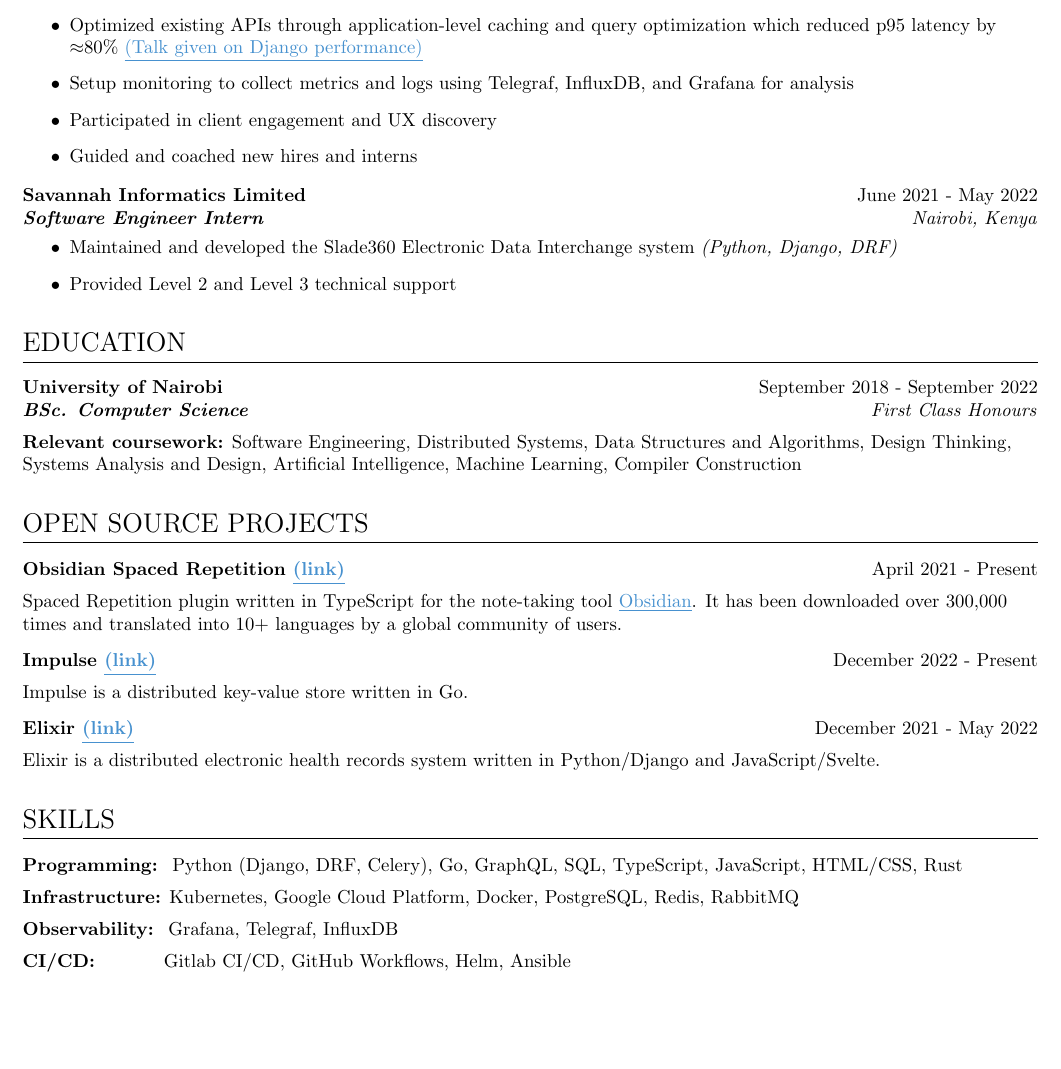
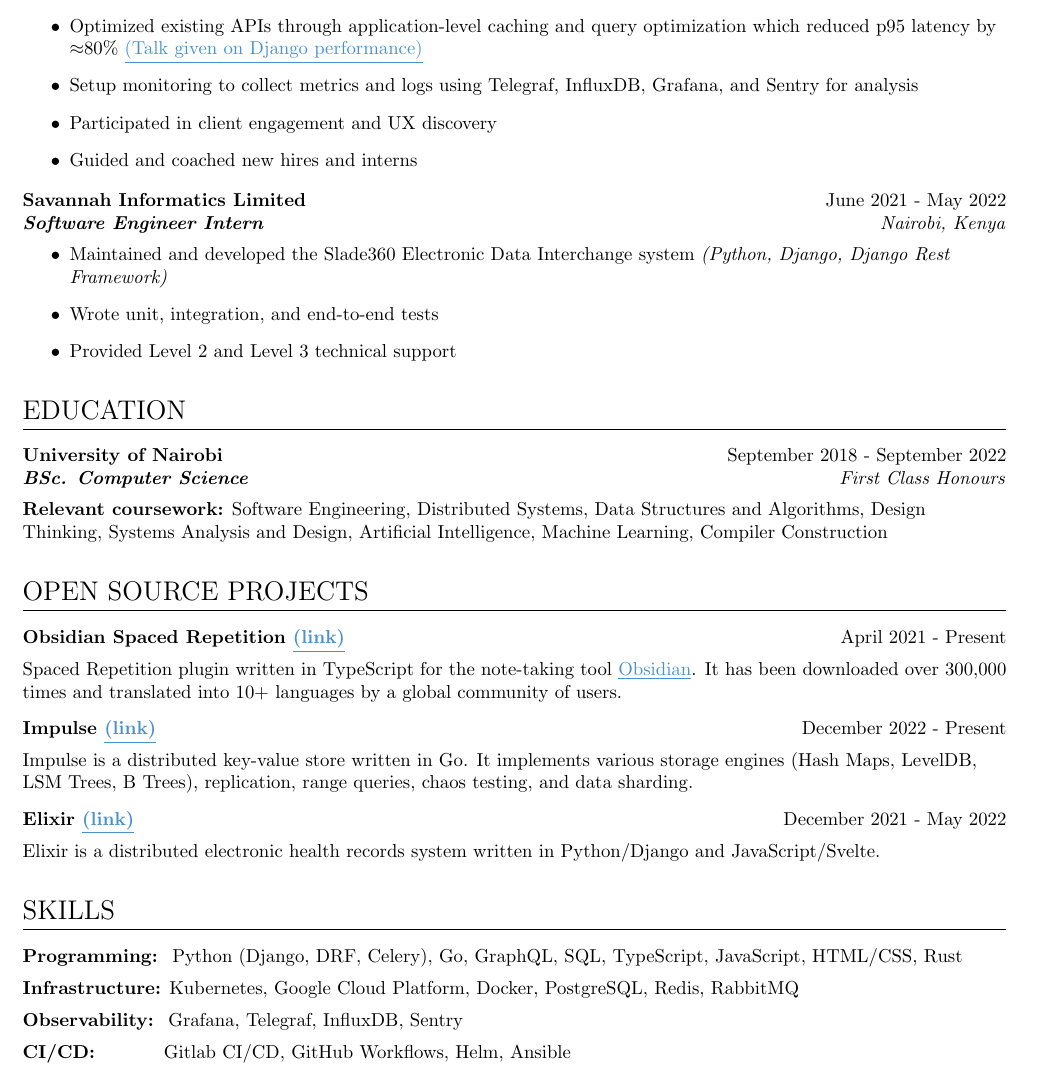
Before and after one commit to st3v3nmw/st3v3nmw.github.io, a LaTeX CV (documents/resume.tex): part of the page, cut so that both start at the same text, the shorter picture padded with empty space. Compiled offline with pdfLaTeX.

Commit message:
Small tweaks to resume

```diff
--- a/documents/resume.tex
+++ b/documents/resume.tex
@@ -12,7 +12,7 @@
 % Page Formatting
 
 \geometry{
-    letterpaper,
+    a4paper,
     top=0.5in,
     right=0.5in,
     bottom=0.5in,
@@ -69,7 +69,7 @@
             \textit{(Python, Django, Django Rest Framework, GCP, RabbitMQ, Redis, Swagger)}
         \item Participated in re-platforming existing backend infrastructure from Google Cloud Run to use Google Kubernetes Engine which reduced the company's infrastructure cost by $\approx$55\%
         \item Optimized existing APIs through application-level caching and query optimization which reduced p95 latency by $\approx$80\% \href{https://www.stephenmwangi.com/talks/django-perf-and-you/}{\textcolor{tuftsblue}{\underline{(Talk given on Django performance)}}}
-        \item Setup monitoring to collect metrics and logs using Telegraf, InfluxDB, and Grafana for analysis
+        \item Setup monitoring to collect metrics and logs using Telegraf, InfluxDB, Grafana, and Sentry for analysis
         \item Participated in client engagement and UX discovery
         \item Guided and coached new hires and interns
     \end{itemize}
@@ -80,7 +80,8 @@
     {Nairobi, Kenya}
     \begin{itemize}\vspace{-1em}
         \item Maintained and developed the Slade360 Electronic Data Interchange system
-            \textit{(Python, Django, DRF)}
+            \textit{(Python, Django, Django Rest Framework)}
+        \item Wrote unit, integration, and end-to-end tests
         \item Provided Level 2 and Level 3 technical support
     \end{itemize}
 
@@ -110,6 +111,7 @@
     {Impulse \href{https://github.com/st3v3nmw/impulse}{\textcolor{tuftsblue}{\underline{(link)}}}}
     {December 2022 - Present}{}{}
     Impulse is a distributed key-value store written in Go.
+    It implements various storage engines (Hash Maps, LevelDB, LSM Trees, B Trees), replication, range queries, chaos testing, and data sharding.
     \vspace{0.75em}
     \newline
 \experience
@@ -127,7 +129,7 @@
 \textbf{Infrastructure:} Kubernetes, Google Cloud Platform, Docker, PostgreSQL, Redis, RabbitMQ
 \vspace{0.5em}
 
-\textbf{Observability:}~ Grafana, Telegraf, InfluxDB
+\textbf{Observability:}~ Grafana, Telegraf, InfluxDB, Sentry
 \vspace{0.5em}
 
 \textbf{CI/CD:}~~~~~~~~~~ Gitlab CI/CD, GitHub Workflows, Helm, Ansible
```
Also changed, not shown: 1 other file.
